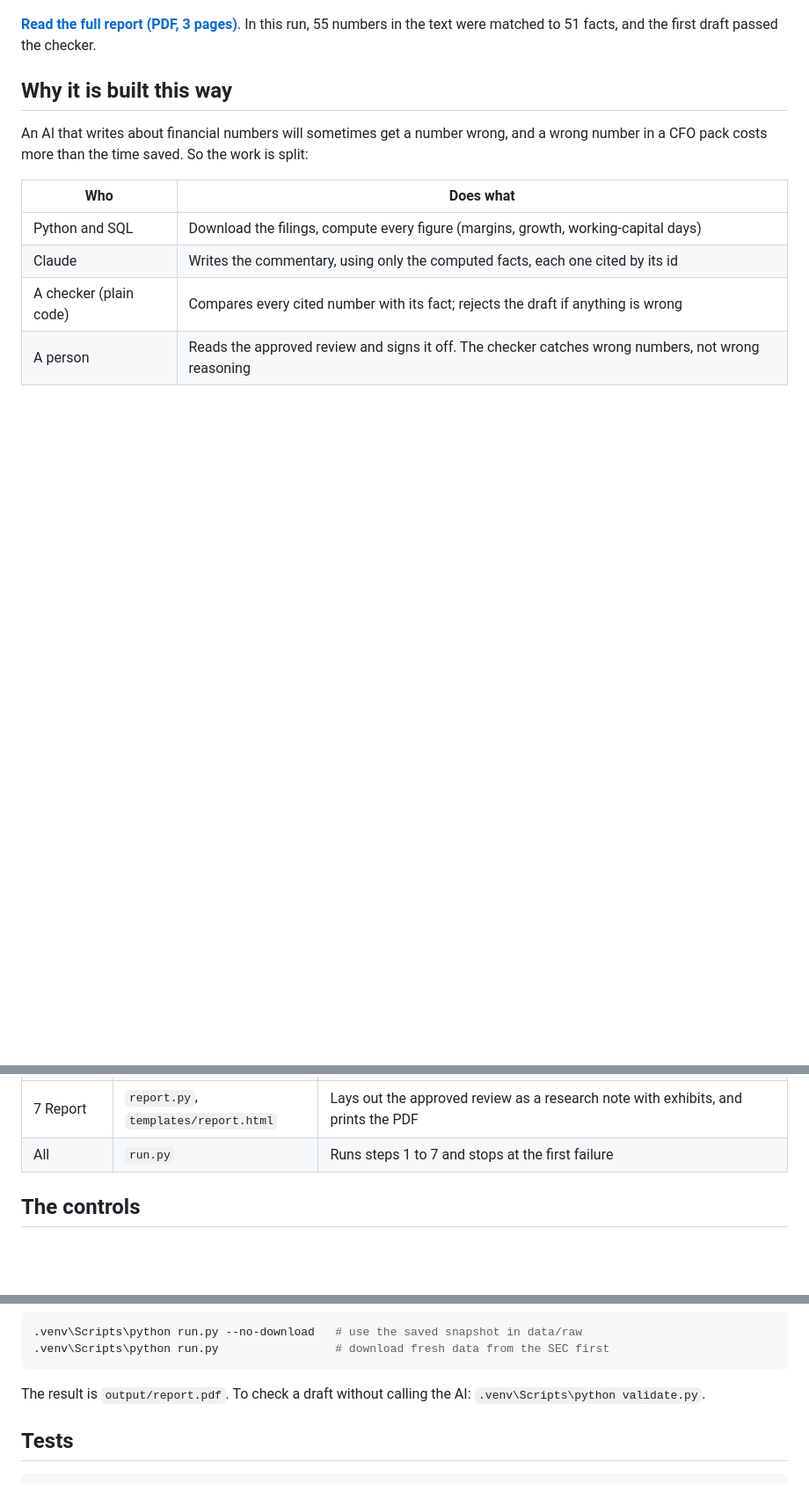
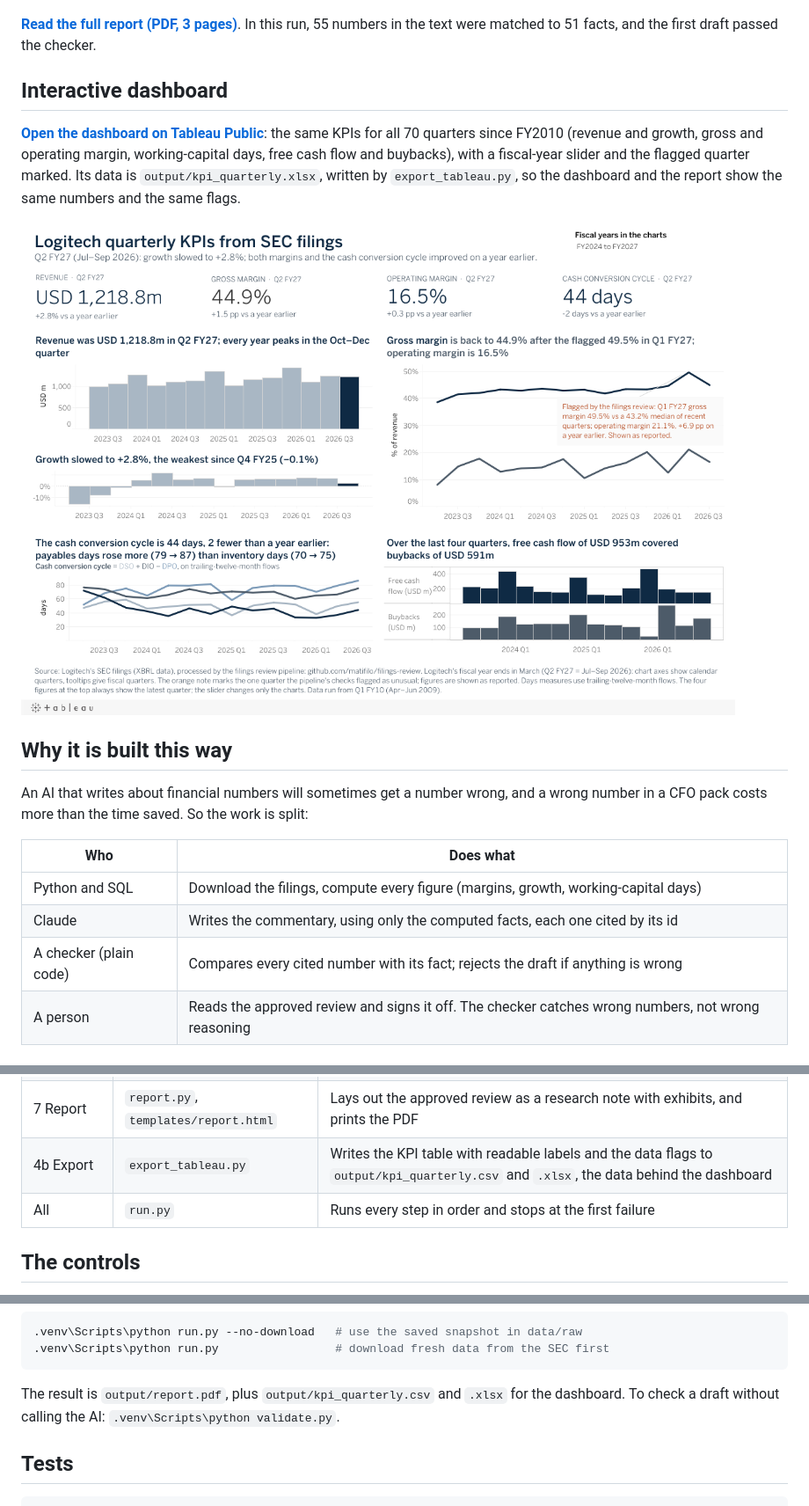
Before and after one commit to matifilo/filings-review, a Markdown page: README.md, 3 parts joined by grey strips. Shown at 88% size. Rendered like a GitHub page; pictures changed too: docs/tableau-dashboard.png (added); blank space fills up the shorter version.

Commit message:
Link the Tableau Public dashboard in the README

````diff
--- a/README.md
+++ b/README.md
@@ -8,6 +8,12 @@ Only an approved draft becomes the report. First company: **Logitech (LOGI), Q2
 [![First page of the Logitech Q2 FY2027 review](docs/report-page1.png)](output/report.pdf)
 
 **[Read the full report (PDF, 3 pages)](output/report.pdf)**. In this run, 55 numbers in the text were matched to 51 facts, and the first draft passed the checker.
+
+## Interactive dashboard
+
+**[Open the dashboard on Tableau Public](https://public.tableau.com/app/profile/mateusz.filochowski/viz/logitech-kpis/LogitechKPIs)**: the same KPIs for all 70 quarters since FY2010 (revenue and growth, gross and operating margin, working-capital days, free cash flow and buybacks), with a fiscal-year slider and the flagged quarter marked. Its data is `output/kpi_quarterly.xlsx`, written by `export_tableau.py`, so the dashboard and the report show the same numbers and the same flags.
+
+[![The Logitech KPI dashboard on Tableau Public](docs/tableau-dashboard.png)](https://public.tableau.com/app/profile/mateusz.filochowski/viz/logitech-kpis/LogitechKPIs)
 
 ## Why it is built this way
 
@@ -43,7 +49,8 @@ flowchart LR
 | 5 Write | `commentary.py`, `prompts/system.md` | Sends the rules and the facts pack to Claude (Anthropic API) |
 | 6 Check | `validate.py`, `review.py` | Checks the draft; sends the exact problems back for a rewrite, at most three rounds; saves every round in `output/validation_log.json` |
 | 7 Report | `report.py`, `templates/report.html` | Lays out the approved review as a research note with exhibits, and prints the PDF |
-| All | `run.py` | Runs steps 1 to 7 and stops at the first failure |
+| 4b Export | `export_tableau.py` | Writes the KPI table with readable labels and the data flags to `output/kpi_quarterly.csv` and `.xlsx`, the data behind the dashboard |
+| All | `run.py` | Runs every step in order and stops at the first failure |
 
 ## The controls
 
@@ -95,7 +102,7 @@ Two private files, both ignored by git:
 .venv\Scripts\python run.py                 # download fresh data from the SEC first
 ```
 
-The result is `output/report.pdf`. To check a draft without calling the AI: `.venv\Scripts\python validate.py`.
+The result is `output/report.pdf`, plus `output/kpi_quarterly.csv` and `.xlsx` for the dashboard. To check a draft without calling the AI: `.venv\Scripts\python validate.py`.
 
 ## Tests
 
````
Also changed, not shown: 1 other file.
